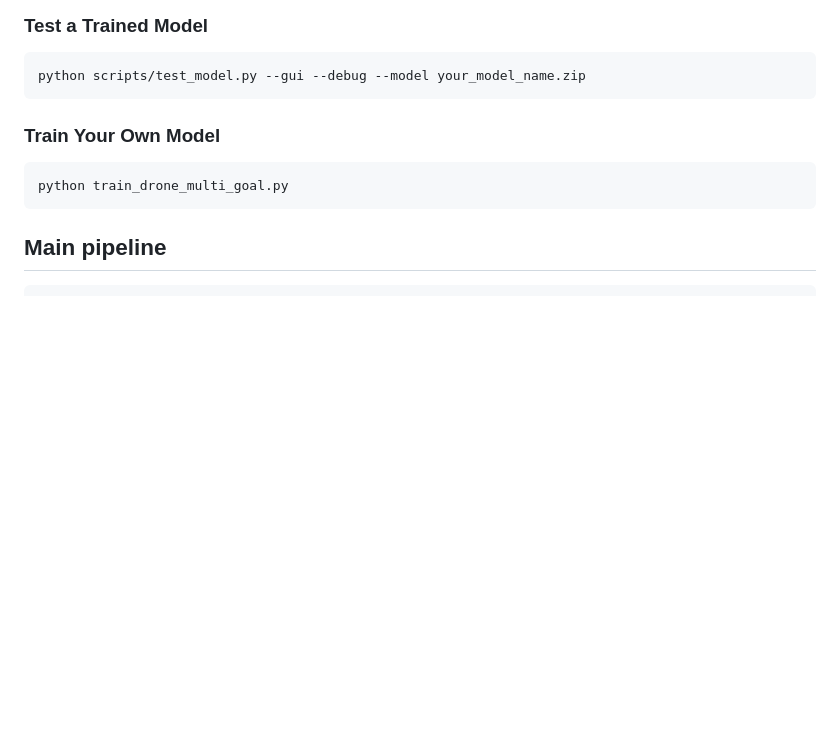
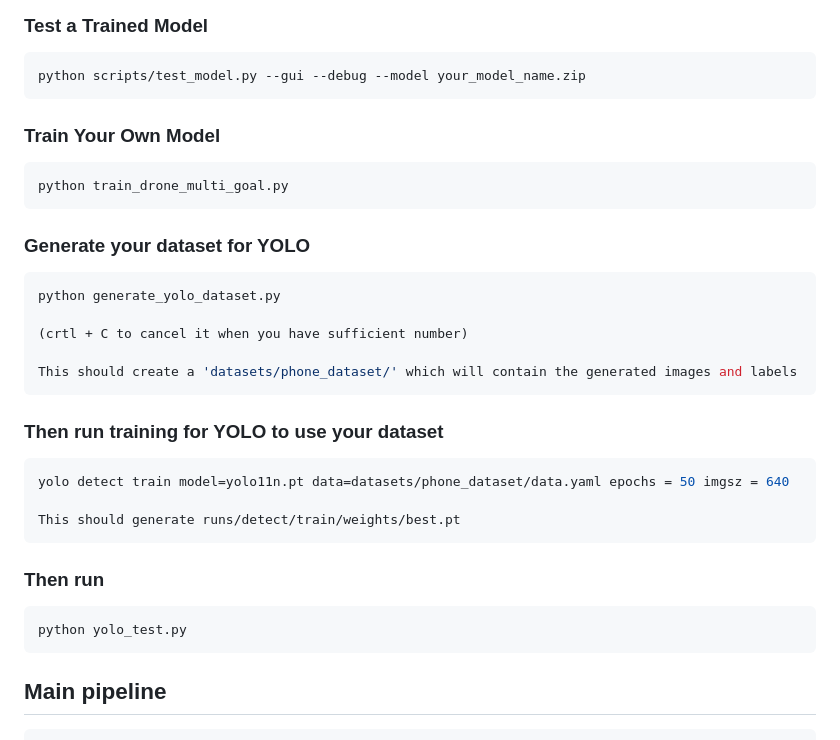
Before and after one commit to ChadMackinlay/41118_Reconnaissance_drone, a Markdown page: README.md, the part around the change. GitHub-like rendering; blank space fills up the shorter version.

Commit message:
Update README with YOLO dataset generation and training
Added instructions for generating YOLO dataset and training.

````diff
--- a/README.md
+++ b/README.md
@@ -71,6 +71,27 @@ python scripts/test_model.py --gui --debug --model your_model_name.zip
 python train_drone_multi_goal.py
 ```
 
+### Generate your dataset for YOLO
+```bash
+python generate_yolo_dataset.py
+
+(crtl + C to cancel it when you have sufficient number)
+
+This should create a 'datasets/phone_dataset/' which will contain the generated images and labels
+```
+
+### Then run training for YOLO to use your dataset
+```bash
+yolo detect train model=yolo11n.pt data=datasets/phone_dataset/data.yaml epochs = 50 imgsz = 640
+
+This should generate runs/detect/train/weights/best.pt
+```
+
+### Then run
+```bash
+python yolo_test.py
+```
+
 ## Main pipeline
 
 ```text
````
